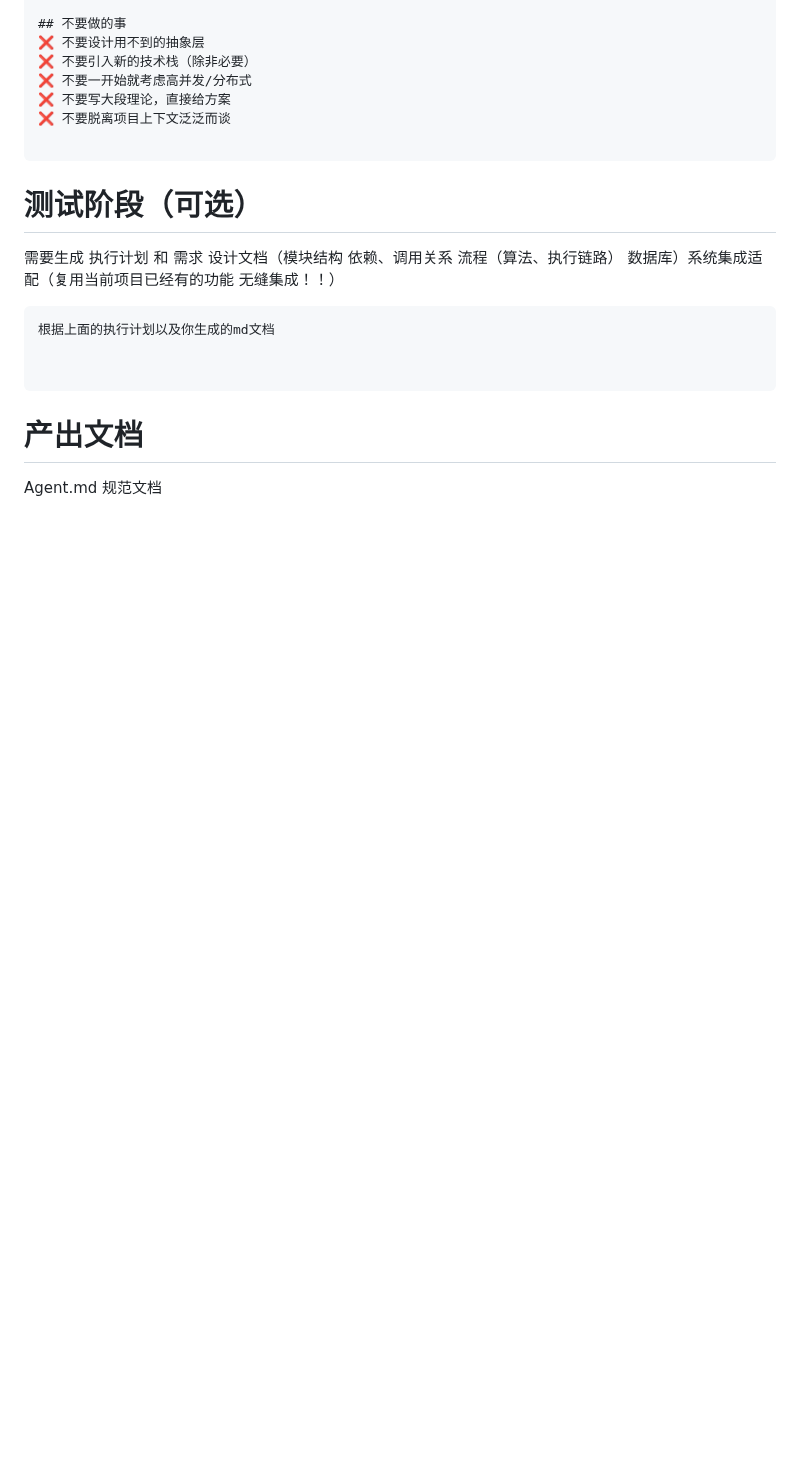
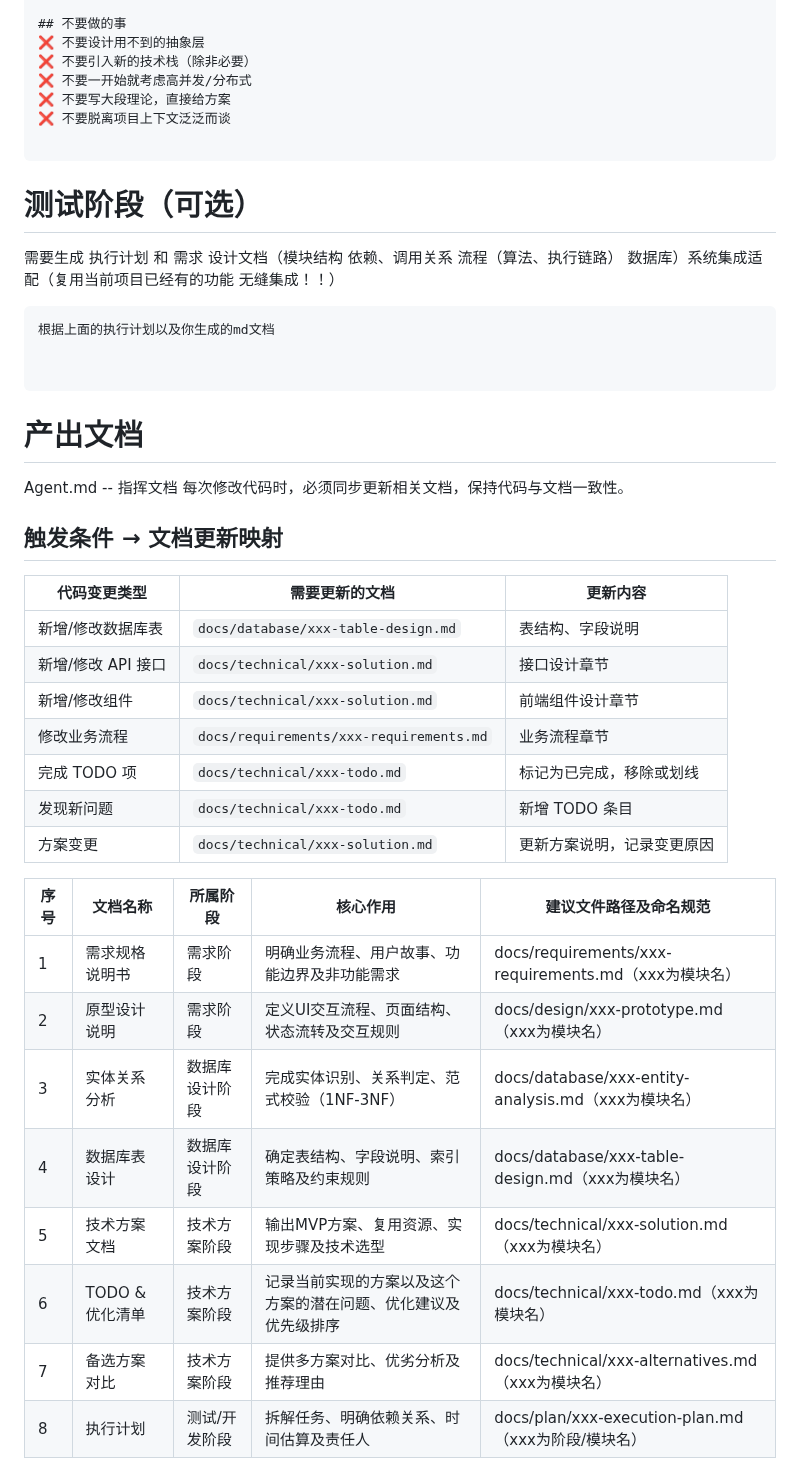
Before and after one commit to senjay2580/ArcNote, a Markdown page: tech-tutorials/接口最佳实践.md, the part around the change. GitHub-like rendering; blank space fills up the shorter version.

Commit message:
vault backup: 2026-01-01 18:55:12

```diff
--- a/tech-tutorials/接口最佳实践.md
+++ b/tech-tutorials/接口最佳实践.md
@@ -346,4 +346,28 @@ CREATE TABLE xxx (
 
 # 产出文档
 
-Agent.md 规范文档
+Agent.md -- 指挥文档
+每次修改代码时，必须同步更新相关文档，保持代码与文档一致性。
+
+## 触发条件 → 文档更新映射
+
+| 代码变更类型 | 需要更新的文档 | 更新内容 |
+|-------------|---------------|----------|
+| 新增/修改数据库表 | `docs/database/xxx-table-design.md` | 表结构、字段说明 |
+| 新增/修改 API 接口 | `docs/technical/xxx-solution.md` | 接口设计章节 |
+| 新增/修改组件 | `docs/technical/xxx-solution.md` | 前端组件设计章节 |
+| 修改业务流程 | `docs/requirements/xxx-requirements.md` | 业务流程章节 |
+| 完成 TODO 项 | `docs/technical/xxx-todo.md` | 标记为已完成，移除或划线 |
+| 发现新问题 | `docs/technical/xxx-todo.md` | 新增 TODO 条目 |
+| 方案变更 | `docs/technical/xxx-solution.md` | 更新方案说明，记录变更原因 |
+
+| 序号  | 文档名称        | 所属阶段    | 核心作用                            | 建议文件路径及命名规范                                    |
+| --- | ----------- | ------- | ------------------------------- | ---------------------------------------------- |
+| 1   | 需求规格说明书     | 需求阶段    | 明确业务流程、用户故事、功能边界及非功能需求          | docs/requirements/xxx-requirements.md（xxx为模块名） |
+| 2   | 原型设计说明      | 需求阶段    | 定义UI交互流程、页面结构、状态流转及交互规则         | docs/design/xxx-prototype.md（xxx为模块名）          |
+| 3   | 实体关系分析      | 数据库设计阶段 | 完成实体识别、关系判定、范式校验（1NF-3NF）       | docs/database/xxx-entity-analysis.md（xxx为模块名）  |
+| 4   | 数据库表设计      | 数据库设计阶段 | 确定表结构、字段说明、索引策略及约束规则            | docs/database/xxx-table-design.md（xxx为模块名）     |
+| 5   | 技术方案文档      | 技术方案阶段  | 输出MVP方案、复用资源、实现步骤及技术选型          | docs/technical/xxx-solution.md（xxx为模块名）        |
+| 6   | TODO & 优化清单 | 技术方案阶段  | 记录当前实现的方案以及这个方案的潜在问题、优化建议及优先级排序 | docs/technical/xxx-todo.md（xxx为模块名）            |
+| 7   | 备选方案对比      | 技术方案阶段  | 提供多方案对比、优劣分析及推荐理由               | docs/technical/xxx-alternatives.md（xxx为模块名）    |
+| 8   | 执行计划        | 测试/开发阶段 | 拆解任务、明确依赖关系、时间估算及责任人            | docs/plan/xxx-execution-plan.md（xxx为阶段/模块名）    |
```
